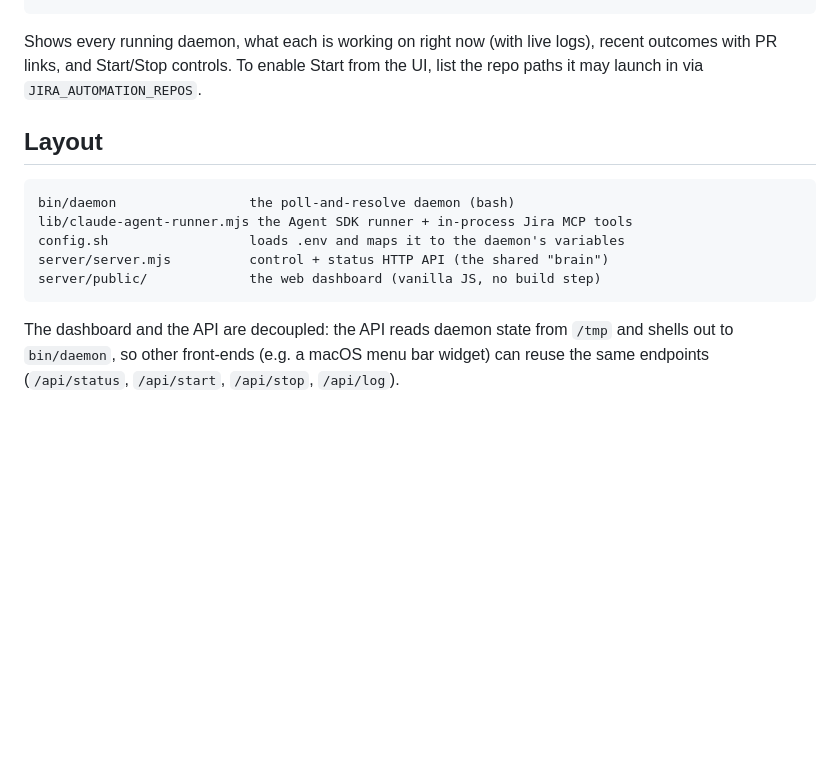
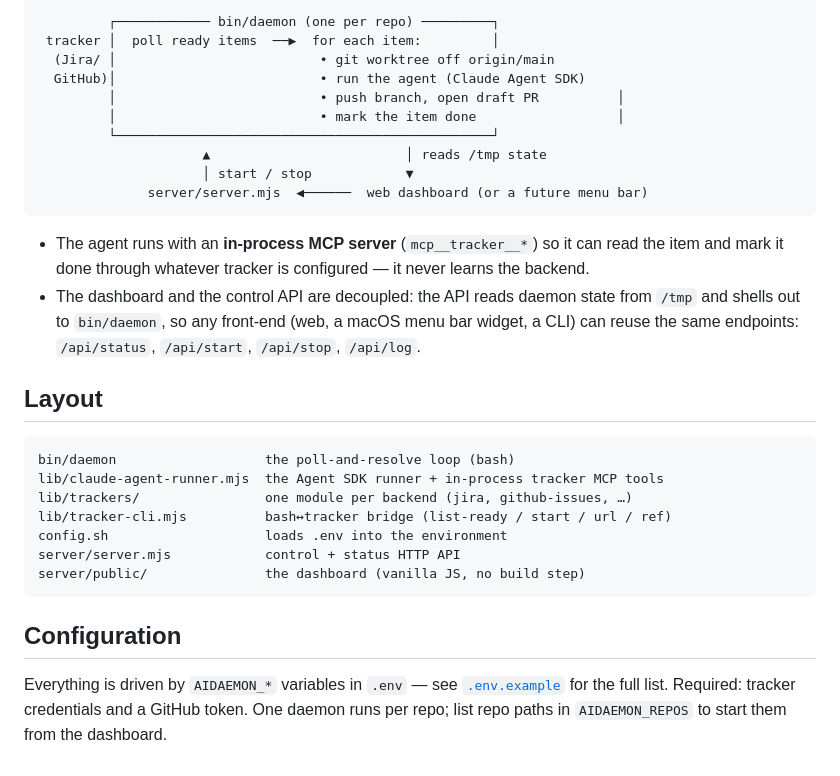
Before and after one commit to jonshaw199/deputy, a Markdown page: README.md, the part around one of its changes. GitHub-like rendering; blank space fills up the shorter version.

````diff
--- a/README.md
+++ b/README.md
@@ -60,19 +72,39 @@ npm run dashboard     # http://localhost:4319
+```
+         ┌──────────── bin/daemon (one per repo) ─────────┐
+ tracker │  poll ready items  ──▶  for each item:         │
+  (Jira/ │                          • git worktree off origin/main
+  GitHub)│                          • run the agent (Claude Agent SDK)
+         │                          • push branch, open draft PR          │
+         │                          • mark the item done                  │
+         └────────────────────────────────────────────────┘
+                     ▲                         │ reads /tmp state
+                     │ start / stop            ▼
+              server/server.mjs  ◀──────  web dashboard (or a future menu bar)
 ```
 
-Shows every running daemon, what each is working on right now (with live logs),
-recent outcomes with PR links, and Start/Stop controls. To enable Start from the
-UI, list the repo paths it may launch in via `JIRA_AUTOMATION_REPOS`.
+- The agent runs with an **in-process MCP server** (`mcp__tracker__*`) so it can
+  read the item and mark it done through whatever tracker is configured — it
+  never learns the backend.
+- The dashboard and the control API are decoupled: the API reads daemon state
+  from `/tmp` and shells out to `bin/daemon`, so any front-end (web, a macOS menu
+  bar widget, a CLI) can reuse the same endpoints:
+  `/api/status`, `/api/start`, `/api/stop`, `/api/log`.
 
 ## Layout
 
 ```
-bin/daemon                 the poll-and-resolve daemon (bash)
-lib/claude-agent-runner.mjs the Agent SDK runner + in-process Jira MCP tools
-config.sh                  loads .env and maps it to the daemon's variables
-server/server.mjs          control + status HTTP API (the shared "brain")
-server/public/             the web dashboard (vanilla JS, no build step)
+bin/daemon                   the poll-and-resolve loop (bash)
+lib/claude-agent-runner.mjs  the Agent SDK runner + in-process tracker MCP tools
+lib/trackers/                one module per backend (jira, github-issues, …)
+lib/tracker-cli.mjs          bash↔tracker bridge (list-ready / start / url / ref)
+config.sh                    loads .env into the environment
+server/server.mjs            control + status HTTP API
+server/public/               the dashboard (vanilla JS, no build step)
 ```
 
-The dashboard and the API are decoupled: the API reads daemon state from `/tmp`
-and shells out to `bin/daemon`, so other front-ends (e.g. a macOS menu bar widget)
-can reuse the same endpoints (`/api/status`, `/api/start`, `/api/stop`, `/api/log`).
+## Configuration
+
+Everything is driven by `AIDAEMON_*` variables in `.env` — see
+[`.env.example`](.env.example) for the full list. Required: tracker credentials
+and a GitHub token. One daemon runs per repo; list repo paths in `AIDAEMON_REPOS`
+to start them from the dashboard.
````
Also changed, not shown: other parts of README.md (+50 -38 lines), docs/dashboard.png (added), 10 other files.
